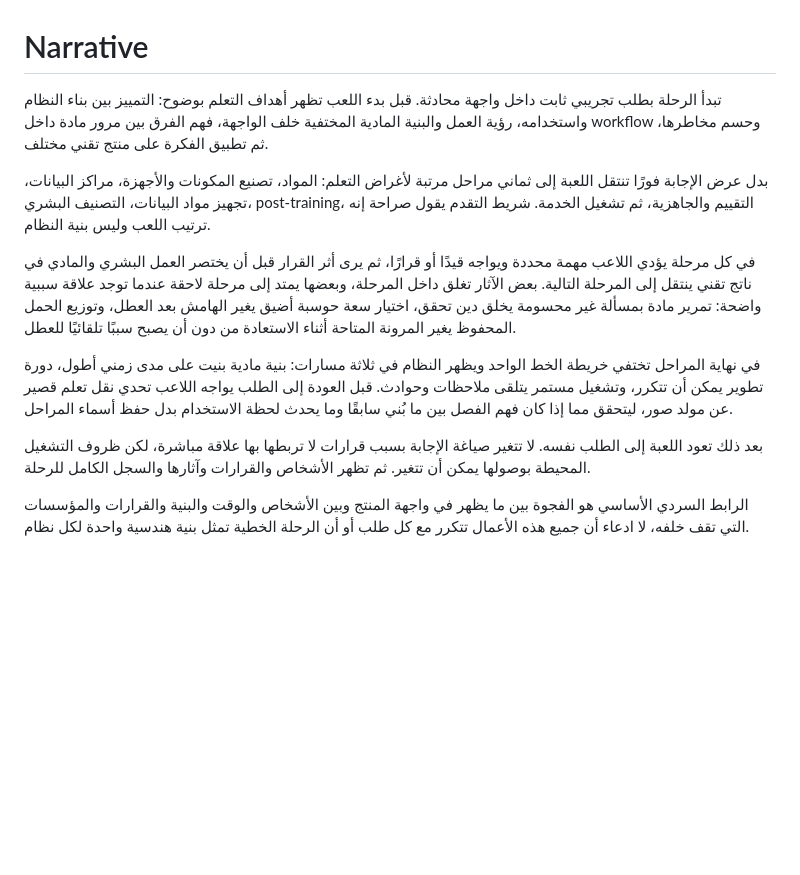
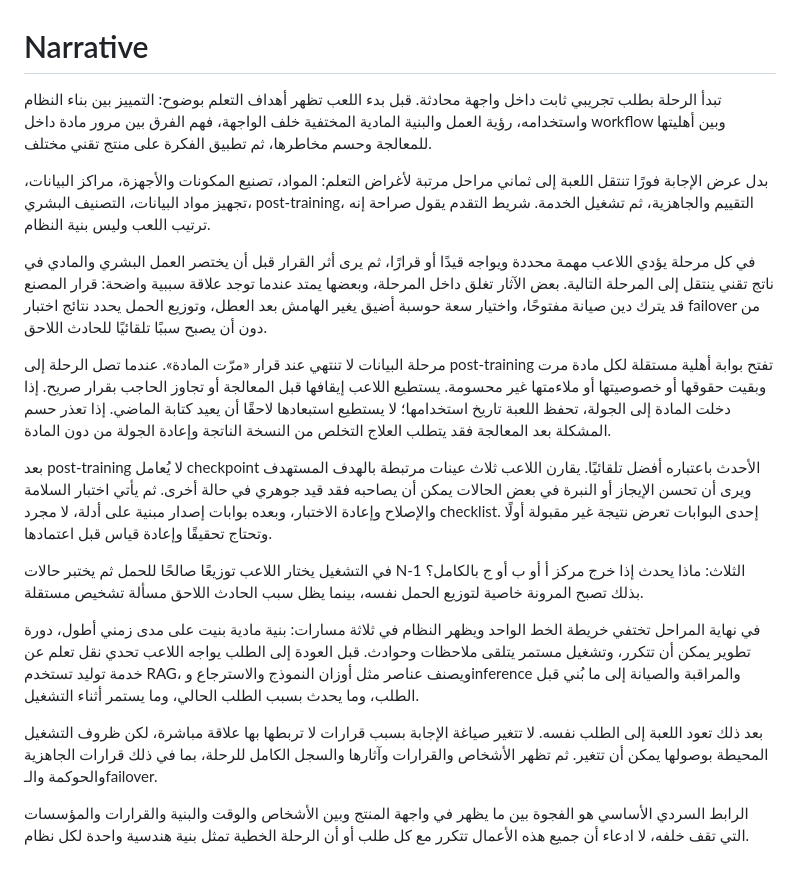
Before and after one commit to moeltaher/Behind-the-Answer, a Markdown page: docs/NARRATIVE.md, the part around the change. GitHub-like rendering; blank space fills up the shorter version.

Commit message:
Align narrative with v3 governance and RAG transfer

```diff
--- a/docs/NARRATIVE.md
+++ b/docs/NARRATIVE.md
@@ -1,13 +1,19 @@
 # Narrative
 
-تبدأ الرحلة بطلب تجريبي ثابت داخل واجهة محادثة. قبل بدء اللعب تظهر أهداف التعلم بوضوح: التمييز بين بناء النظام واستخدامه، رؤية العمل والبنية المادية المختفية خلف الواجهة، فهم الفرق بين مرور مادة داخل workflow وحسم مخاطرها، ثم تطبيق الفكرة على منتج تقني مختلف.
+تبدأ الرحلة بطلب تجريبي ثابت داخل واجهة محادثة. قبل بدء اللعب تظهر أهداف التعلم بوضوح: التمييز بين بناء النظام واستخدامه، رؤية العمل والبنية المادية المختفية خلف الواجهة، فهم الفرق بين مرور مادة داخل workflow وبين أهليتها للمعالجة وحسم مخاطرها، ثم تطبيق الفكرة على منتج تقني مختلف.
 
 بدل عرض الإجابة فورًا تنتقل اللعبة إلى ثماني مراحل مرتبة لأغراض التعلم: المواد، تصنيع المكونات والأجهزة، مراكز البيانات، تجهيز مواد البيانات، التصنيف البشري، post-training، التقييم والجاهزية، ثم تشغيل الخدمة. شريط التقدم يقول صراحة إنه ترتيب اللعب وليس بنية النظام.
 
-في كل مرحلة يؤدي اللاعب مهمة محددة ويواجه قيدًا أو قرارًا، ثم يرى أثر القرار قبل أن يختصر العمل البشري والمادي في ناتج تقني ينتقل إلى المرحلة التالية. بعض الآثار تغلق داخل المرحلة، وبعضها يمتد إلى مرحلة لاحقة عندما توجد علاقة سببية واضحة: تمرير مادة بمسألة غير محسومة يخلق دين تحقق، اختيار سعة حوسبة أضيق يغير الهامش بعد العطل، وتوزيع الحمل المحفوظ يغير المرونة المتاحة أثناء الاستعادة من دون أن يصبح سببًا تلقائيًا للعطل.
+في كل مرحلة يؤدي اللاعب مهمة محددة ويواجه قيدًا أو قرارًا، ثم يرى أثر القرار قبل أن يختصر العمل البشري والمادي في ناتج تقني ينتقل إلى المرحلة التالية. بعض الآثار تغلق داخل المرحلة، وبعضها يمتد عندما توجد علاقة سببية واضحة: قرار المصنع قد يترك دين صيانة مفتوحًا، واختيار سعة حوسبة أضيق يغير الهامش بعد العطل، وتوزيع الحمل يحدد نتائج اختبار failover من دون أن يصبح سببًا تلقائيًا للحادث اللاحق.
 
-في نهاية المراحل تختفي خريطة الخط الواحد ويظهر النظام في ثلاثة مسارات: بنية مادية بنيت على مدى زمني أطول، دورة تطوير يمكن أن تتكرر، وتشغيل مستمر يتلقى ملاحظات وحوادث. قبل العودة إلى الطلب يواجه اللاعب تحدي نقل تعلم قصير عن مولد صور، ليتحقق مما إذا كان فهم الفصل بين ما بُني سابقًا وما يحدث لحظة الاستخدام بدل حفظ أسماء المراحل.
+مرحلة البيانات لا تنتهي عند قرار «مرّت المادة». عندما تصل الرحلة إلى post-training تفتح بوابة أهلية مستقلة لكل مادة مرت وبقيت حقوقها أو خصوصيتها أو ملاءمتها غير محسومة. يستطيع اللاعب إيقافها قبل المعالجة أو تجاوز الحاجب بقرار صريح. إذا دخلت المادة إلى الجولة، تحفظ اللعبة تاريخ استخدامها؛ لا يستطيع استبعادها لاحقًا أن يعيد كتابة الماضي. إذا تعذر حسم المشكلة بعد المعالجة فقد يتطلب العلاج التخلص من النسخة الناتجة وإعادة الجولة من دون المادة.
 
-بعد ذلك تعود اللعبة إلى الطلب نفسه. لا تتغير صياغة الإجابة بسبب قرارات لا تربطها بها علاقة مباشرة، لكن ظروف التشغيل المحيطة بوصولها يمكن أن تتغير. ثم تظهر الأشخاص والقرارات وآثارها والسجل الكامل للرحلة.
+بعد post-training لا يُعامل checkpoint الأحدث باعتباره أفضل تلقائيًا. يقارن اللاعب ثلاث عينات مرتبطة بالهدف المستهدف ويرى أن تحسن الإيجاز أو النبرة في بعض الحالات يمكن أن يصاحبه فقد قيد جوهري في حالة أخرى. ثم يأتي اختبار السلامة والإصلاح وإعادة الاختبار، وبعده بوابات إصدار مبنية على أدلة، لا مجرد checklist. إحدى البوابات تعرض نتيجة غير مقبولة أولًا وتحتاج تحقيقًا وإعادة قياس قبل اعتمادها.
+
+في التشغيل يختار اللاعب توزيعًا صالحًا للحمل ثم يختبر حالات N-1 الثلاث: ماذا يحدث إذا خرج مركز أ أو ب أو ج بالكامل؟ بذلك تصبح المرونة خاصية لتوزيع الحمل نفسه، بينما يظل سبب الحادث اللاحق مسألة تشخيص مستقلة.
+
+في نهاية المراحل تختفي خريطة الخط الواحد ويظهر النظام في ثلاثة مسارات: بنية مادية بنيت على مدى زمني أطول، دورة تطوير يمكن أن تتكرر، وتشغيل مستمر يتلقى ملاحظات وحوادث. قبل العودة إلى الطلب يواجه اللاعب تحدي نقل تعلم عن خدمة توليد تستخدم RAG، ويصنف عناصر مثل أوزان النموذج والاسترجاع وinference والمراقبة والصيانة إلى ما بُني قبل الطلب، وما يحدث بسبب الطلب الحالي، وما يستمر أثناء التشغيل.
+
+بعد ذلك تعود اللعبة إلى الطلب نفسه. لا تتغير صياغة الإجابة بسبب قرارات لا تربطها بها علاقة مباشرة، لكن ظروف التشغيل المحيطة بوصولها يمكن أن تتغير. ثم تظهر الأشخاص والقرارات وآثارها والسجل الكامل للرحلة، بما في ذلك قرارات الجاهزية والحوكمة والـfailover.
 
 الرابط السردي الأساسي هو الفجوة بين ما يظهر في واجهة المنتج وبين الأشخاص والوقت والبنية والقرارات والمؤسسات التي تقف خلفه، لا ادعاء أن جميع هذه الأعمال تتكرر مع كل طلب أو أن الرحلة الخطية تمثل بنية هندسية واحدة لكل نظام.
```
